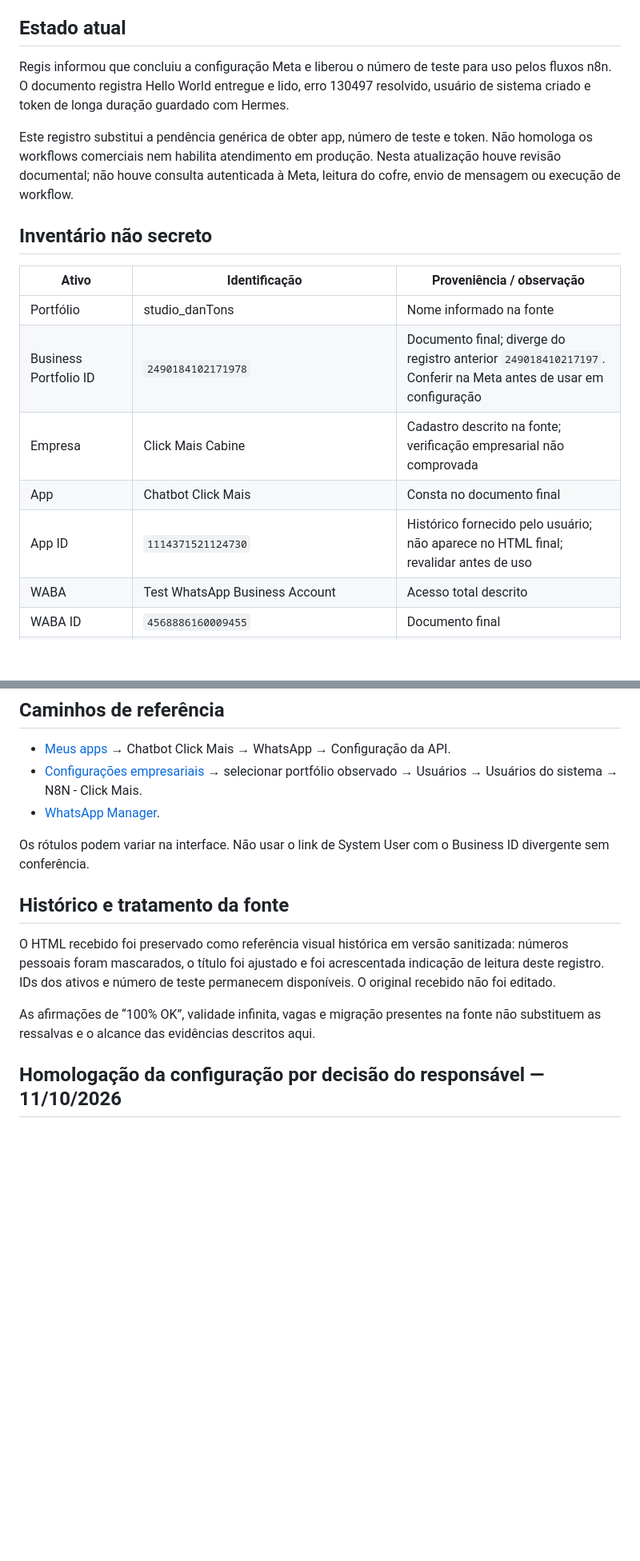
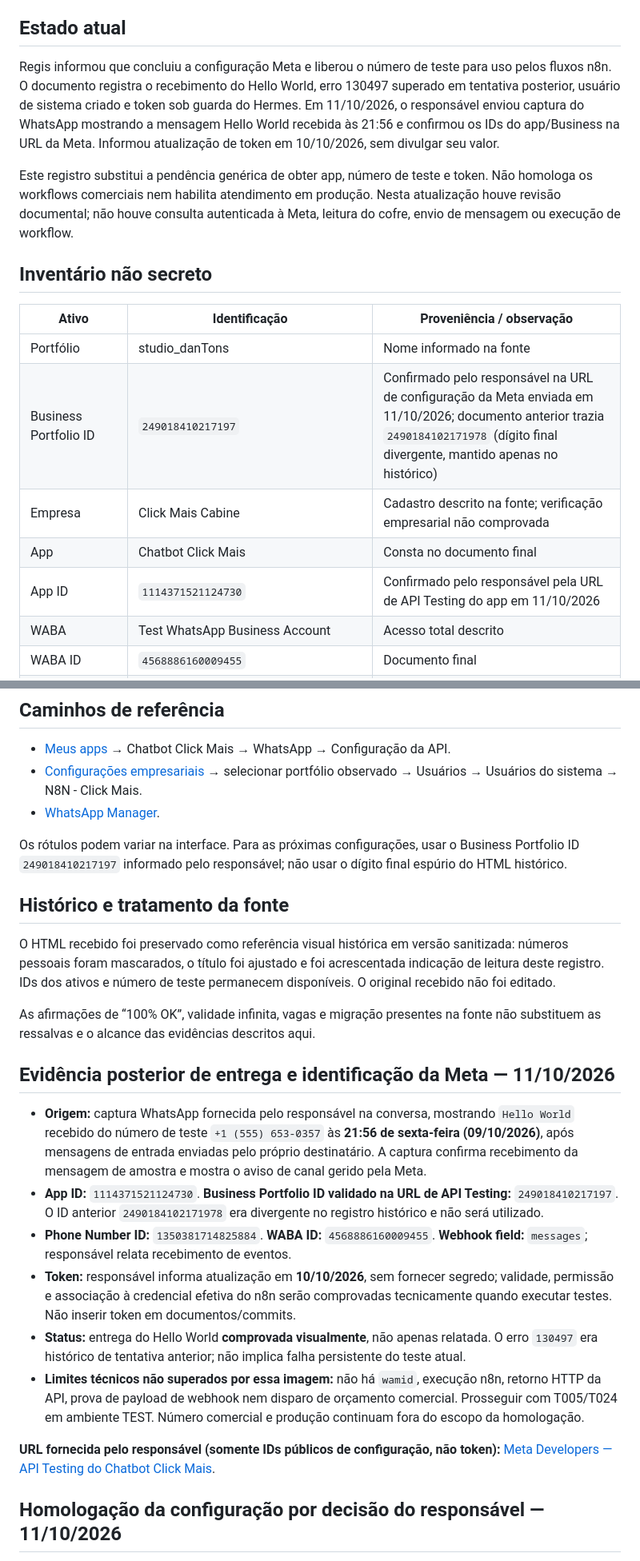
Before and after one commit to clickmaiscabine/Click-Mais-Cabine, a Markdown page: docs/integrations/META_WHATSAPP_TEST_SETUP.md, 2 parts joined by grey strips. Shown at 80% size. Drawn GitHub-style; blank space fills up the shorter version.

Commit message:
docs(meta1): confirm Meta TEST Hello World visual proof and correct Business ID

```diff
--- a/docs/integrations/META_WHATSAPP_TEST_SETUP.md
+++ b/docs/integrations/META_WHATSAPP_TEST_SETUP.md
@@ -8,7 +8,7 @@ Fonte: [documento visual recebido, com telefones pessoais mascarados](sources/20
 
 ## Estado atual
 
-Regis informou que concluiu a configuração Meta e liberou o número de teste para uso pelos fluxos n8n. O documento registra Hello World entregue e lido, erro 130497 resolvido, usuário de sistema criado e token de longa duração guardado com Hermes.
+Regis informou que concluiu a configuração Meta e liberou o número de teste para uso pelos fluxos n8n. O documento registra o recebimento do Hello World, erro 130497 superado em tentativa posterior, usuário de sistema criado e token sob guarda do Hermes. Em 11/10/2026, o responsável enviou captura do WhatsApp mostrando a mensagem Hello World recebida às 21:56 e confirmou os IDs do app/Business na URL da Meta. Informou atualização de token em 10/10/2026, sem divulgar seu valor.
 
 Este registro substitui a pendência genérica de obter app, número de teste e token. Não homologa os workflows comerciais nem habilita atendimento em produção. Nesta atualização houve revisão documental; não houve consulta autenticada à Meta, leitura do cofre, envio de mensagem ou execução de workflow.
 
@@ -17,10 +17,10 @@ Este registro substitui a pendência genérica de obter app, número de teste e
 | Ativo | Identificação | Proveniência / observação |
 |---|---|---|
 | Portfólio | studio_danTons | Nome informado na fonte |
-| Business Portfolio ID | `2490184102171978` | Documento final; diverge do registro anterior `249018410217197`. Conferir na Meta antes de usar em configuração |
+| Business Portfolio ID | `249018410217197` | Confirmado pelo responsável na URL de configuração da Meta enviada em 11/10/2026; documento anterior trazia `2490184102171978` (dígito final divergente, mantido apenas no histórico) |
 | Empresa | Click Mais Cabine | Cadastro descrito na fonte; verificação empresarial não comprovada |
 | App | Chatbot Click Mais | Consta no documento final |
-| App ID | `1114371521124730` | Histórico fornecido pelo usuário; não aparece no HTML final; revalidar antes de uso |
+| App ID | `1114371521124730` | Confirmado pelo responsável pela URL de API Testing do app em 11/10/2026 |
 | WABA | Test WhatsApp Business Account | Acesso total descrito |
 | WABA ID | `4568886160009455` | Documento final |
 | Número da Meta para testes | +1 (555) 653-0357 | Remetente de teste; não é o número comercial |
@@ -77,7 +77,7 @@ O documento explica que a mensagem enviada pelo usuário ao número de teste abr
 - [Configurações empresariais](https://business.facebook.com/latest/settings) → selecionar portfólio observado → Usuários → Usuários do sistema → N8N - Click Mais.
 - [WhatsApp Manager](https://business.facebook.com/wa/manager).
 
-Os rótulos podem variar na interface. Não usar o link de System User com o Business ID divergente sem conferência.
+Os rótulos podem variar na interface. Para as próximas configurações, usar o Business Portfolio ID `249018410217197` informado pelo responsável; não usar o dígito final espúrio do HTML histórico.
 
 ## Histórico e tratamento da fonte
 
@@ -86,6 +86,18 @@ O HTML recebido foi preservado como referência visual histórica em versão san
 As afirmações de “100% OK”, validade infinita, vagas e migração presentes na fonte não substituem as ressalvas e o alcance das evidências descritos aqui.
 
 
+## Evidência posterior de entrega e identificação da Meta — 11/10/2026
+
+- **Origem:** captura WhatsApp fornecida pelo responsável na conversa, mostrando `Hello World` recebido do número de teste `+1 (555) 653-0357` às **21:56 de sexta-feira (09/10/2026)**, após mensagens de entrada enviadas pelo próprio destinatário. A captura confirma recebimento da mensagem de amostra e mostra o aviso de canal gerido pela Meta.
+- **App ID:** `1114371521124730`. **Business Portfolio ID validado na URL de API Testing:** `249018410217197`. O ID anterior `2490184102171978` era divergente no registro histórico e não será utilizado.
+- **Phone Number ID:** `1350381714825884`. **WABA ID:** `4568886160009455`. **Webhook field:** `messages`; responsável relata recebimento de eventos.
+- **Token:** responsável informa atualização em **10/10/2026**, sem fornecer segredo; validade, permissão e associação à credencial efetiva do n8n serão comprovadas tecnicamente quando executar testes. Não inserir token em documentos/commits.
+- **Status:** entrega do Hello World **comprovada visualmente**, não apenas relatada. O erro `130497` era histórico de tentativa anterior; não implica falha persistente do teste atual.
+- **Limites técnicos não superados por essa imagem:** não há `wamid`, execução n8n, retorno HTTP da API, prova de payload de webhook nem disparo de orçamento comercial. Prosseguir com T005/T024 em ambiente TEST. Número comercial e produção continuam fora do escopo da homologação.
+
+**URL fornecida pelo responsável (somente IDs públicos de configuração, não token):**
+[Meta Developers — API Testing do Chatbot Click Mais](https://developers.facebook.com/apps/1114371521124730/use_cases/customize/api-testing-v2/?product_route=whatsapp-business&business_id=249018410217197&use_case_enum=WHATSAPP_BUSINESS_MESSAGING&selected_tab=api-testing-v2).
+
 ## Homologação da configuração por decisão do responsável — 11/10/2026
 
 O responsável confirma expressamente que a Meta WhatsApp está configurada para desenvolvimento das automações, com **número de teste disponível**. Este marco de **provisionamento/configuração TEST está HOMOLOGADO**, conforme DEC-018 e [registro no Notion](https://app.notion.com/p/3eb9fb22b1fa81bcbbbeff9a92ad140d).
```
Also changed, not shown: other parts of docs/integrations/META_WHATSAPP_TEST_SETUP.md (+4 -4 lines).
